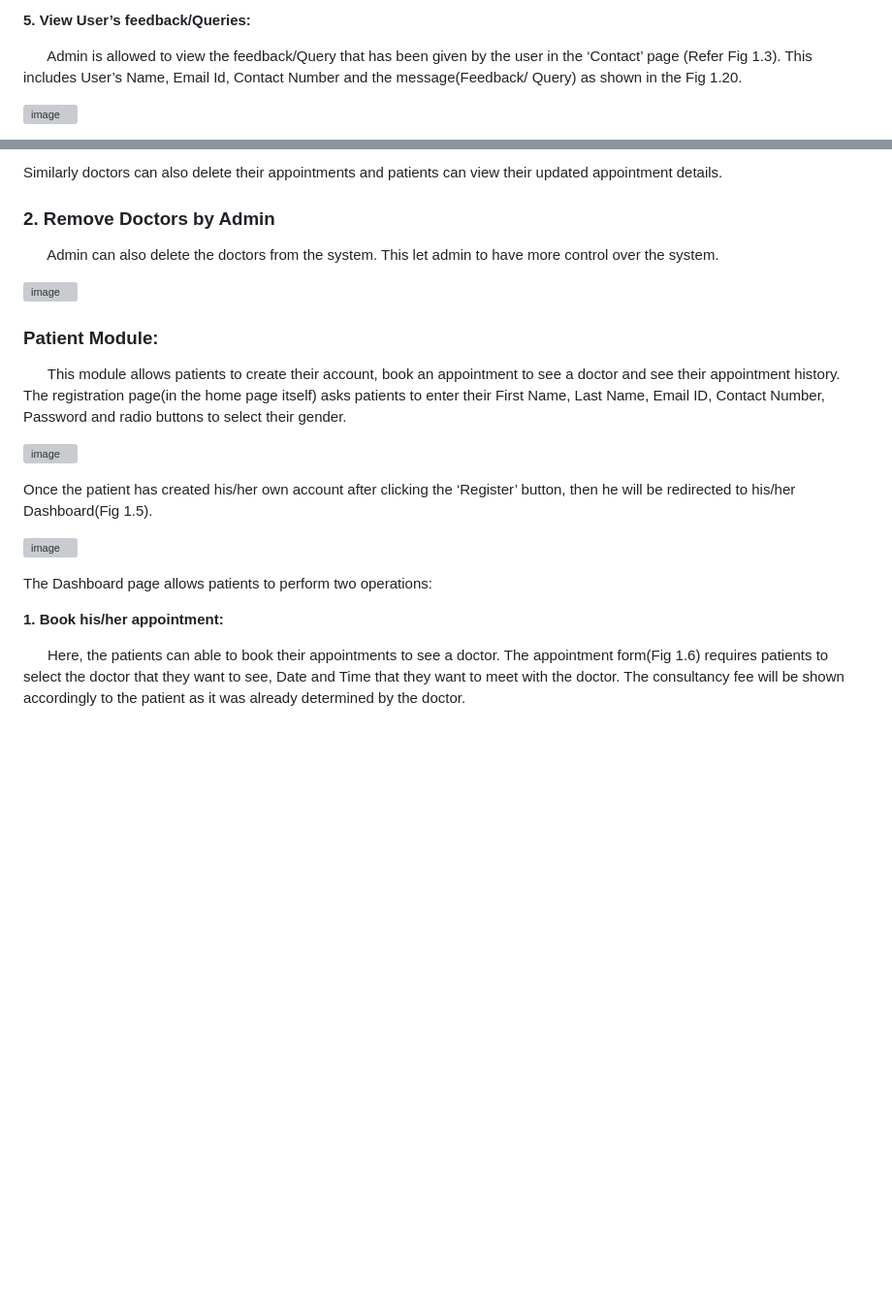
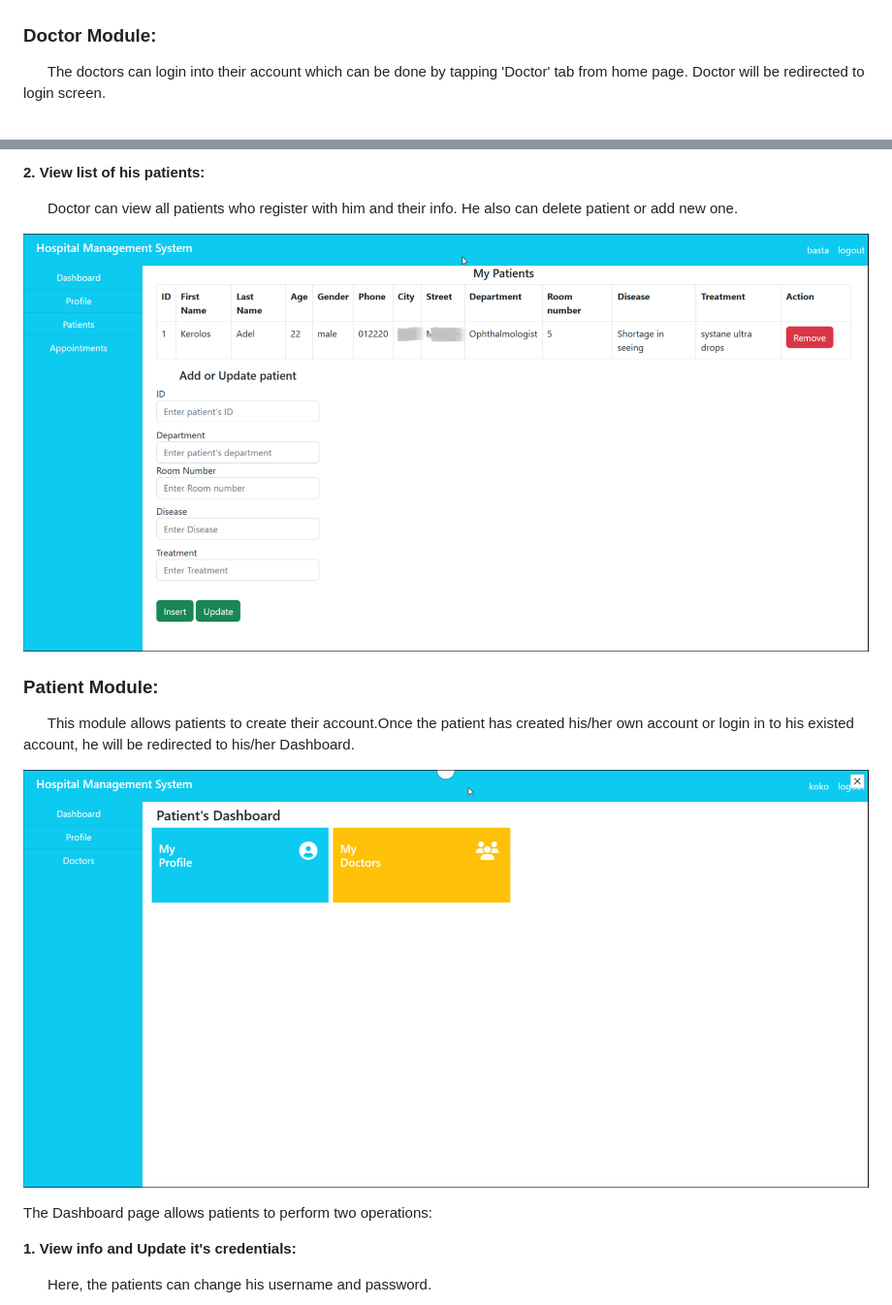
Before and after one commit to bstawy/Hospital-Management-System, a Markdown page: README.md, 2 parts joined by grey strips. Shown at 97% size. Rendered like a GitHub page; blank space fills up the shorter version; grey boxes are pictures that could not be loaded.

```diff
--- a/README.md
+++ b/README.md
@@ -113,7 +104,6 @@ This module allows admin to perform five major operations:
 
-**5. View User’s feedback/Queries:**
 
-  &nbsp; &nbsp; &nbsp; Admin is allowed to view the feedback/Query that has been given by the user in the ‘Contact’ page (Refer Fig 1.3). This includes User’s Name, Email Id, Contact Number and the message(Feedback/ Query) as shown in the Fig 1.20.
+### Doctor Module:
 
-  ![image](https://user-images.githubusercontent.com/36665975/66571573-27134080-eb8d-11e9-8c1f-191a9f491872.png)
+  &nbsp; &nbsp; &nbsp; The doctors can login into their account which can be done by tapping 'Doctor' tab from home page. Doctor will be redirected to login screen.
 
@@ -137,27 +125,21 @@ This module allows admin to perform five major operations:
 
-  Similarly doctors can also delete their appointments and patients can view their updated appointment details.
+**2. View list of his patients:**
 
-### 2. Remove Doctors by Admin
+  &nbsp; &nbsp; &nbsp; Doctor can view all patients who register with him and their info.
+  He also can delete patient or add new one.
 
-&nbsp; &nbsp; &nbsp; Admin can also delete the doctors from the system. This let admin to have more control over the system.
-
-![image](https://user-images.githubusercontent.com/36665975/75170650-6d3dfa80-5750-11ea-8f05-455c7d704217.png)
+  ![image](Screenshots/13_Doctor_patients.png)
 
 
 ### Patient Module:
 
-  &nbsp; &nbsp; &nbsp; This module allows patients to create their account, book an appointment to see a doctor and see their appointment history.
-  The registration page(in the home page itself) asks patients to enter their First Name, Last Name, Email ID, Contact Number, Password and radio buttons to select their gender.
+  &nbsp; &nbsp; &nbsp; This module allows patients to create their account.Once the patient has created his/her own account or login in to his existed account, he will be redirected to his/her Dashboard.
 
-  ![image](https://user-images.githubusercontent.com/36665975/66570027-5b393200-eb8a-11e9-9e97-088630b5e583.png)
-
-Once the patient has created his/her own account after clicking the ‘Register’ button, then he will be redirected to his/her Dashboard(Fig 1.5).
-
-![image](https://user-images.githubusercontent.com/36665975/66570123-8c196700-eb8a-11e9-845f-ea02013f1d5c.png)
+  ![image](Screenshots/14_Patient_dashboard.png)
 
 The Dashboard page allows patients to perform two operations:
 
-**1. Book his/her appointment:**
+**1. View info and Update it's credentials:**
 
-  &nbsp; &nbsp; &nbsp; Here, the patients can able to book their appointments to see a doctor. The appointment form(Fig 1.6) requires patients to select the doctor that they want to see, Date and Time that they want to meet with the doctor. The consultancy fee will be shown accordingly to the patient as it was already determined by the doctor.
+  &nbsp; &nbsp; &nbsp; Here, the patients can change his username and password.
 
```
Also changed, not shown: other parts of README.md (+19 -58 lines).
